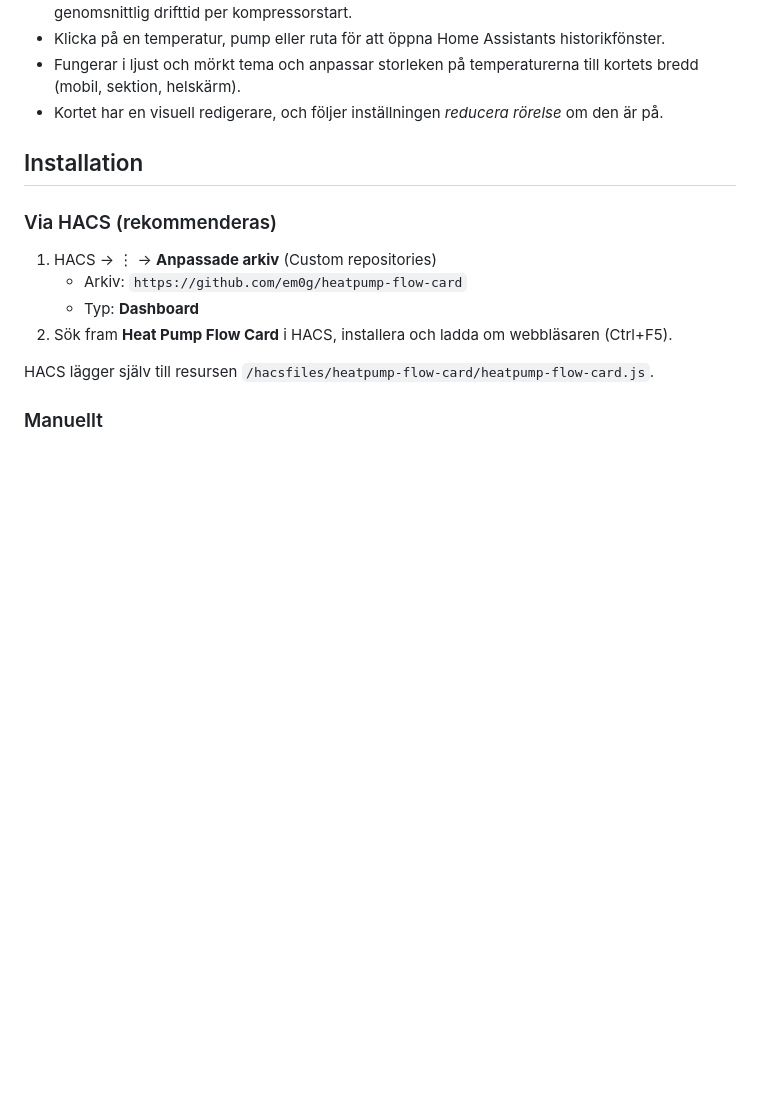
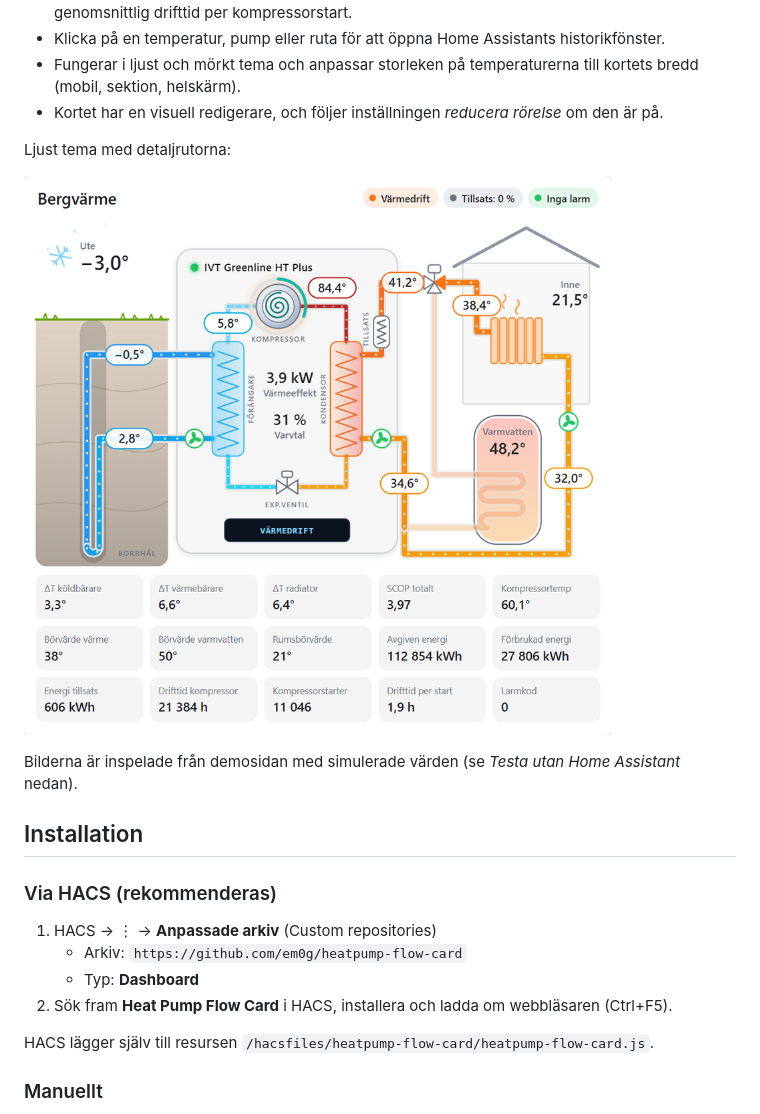
Before and after one commit to em0g/heatpump-flow-card, a Markdown page: README.md, the part around one of its changes. Rendered like a GitHub page; pictures changed too: docs/light.png (added); blank space fills up the shorter version.

Commit message:
Add demo animation and light theme screenshot to README
Recorded from the demo page (simulated values) with headless Chrome:
heating, hot water, aux heat and alarm in the dark theme, plus a
light theme still with the detail tiles.

Co-Authored-By: Claude Opus 5.5 <noreply@anthropic.com>

```diff
--- a/README.md
+++ b/README.md
@@ -19,6 +21,12 @@ Kortet är byggt med Husdata H60/H66 och IVT i åtanke, men fungerar med alla v
 - Klicka på en temperatur, pump eller ruta för att öppna Home Assistants historikfönster.
 - Fungerar i ljust och mörkt tema och anpassar storleken på temperaturerna till kortets bredd (mobil, sektion, helskärm).
 - Kortet har en visuell redigerare, och följer inställningen *reducera rörelse* om den är på.
+
+Ljust tema med detaljrutorna:
+
+![Heat Pump Flow Card i ljust tema med detaljrutor för ΔT, SCOP, börvärden, energi och drifttid](https://raw.githubusercontent.com/em0g/heatpump-flow-card/main/docs/light.png)
+
+Bilderna är inspelade från demosidan med simulerade värden (se *Testa utan Home Assistant* nedan).
 
 ## Installation
 
```
Also changed, not shown: other parts of README.md (+2 -0 lines), 1 other file.
